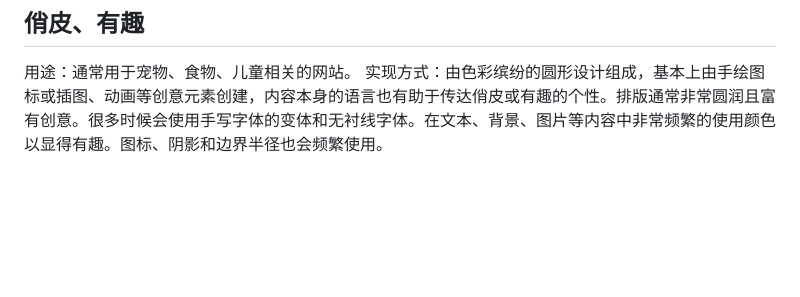
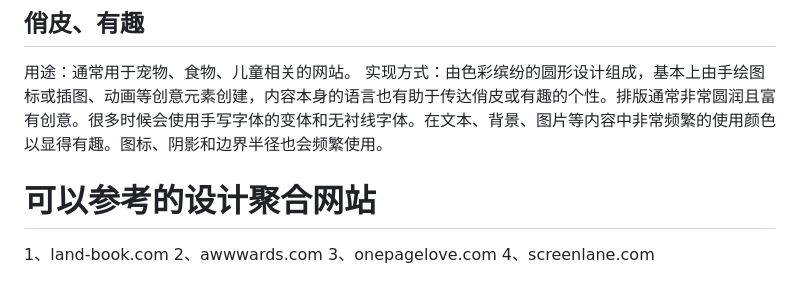
Before and after one commit to pvnk1u/UdemyHtmlCssRepo, a Markdown page: 05-Design/design.md, the part around the change. Rendered like a GitHub page; blank space fills up the shorter version.

Commit message:
commit designe website resource

```diff
--- a/05-Design/design.md
+++ b/05-Design/design.md
@@ -223,3 +223,10 @@ border-radius: 12px;
 
 用途：通常用于宠物、食物、儿童相关的网站。
 实现方式：由色彩缤纷的圆形设计组成，基本上由手绘图标或插图、动画等创意元素创建，内容本身的语言也有助于传达俏皮或有趣的个性。排版通常非常圆润且富有创意。很多时候会使用手写字体的变体和无衬线字体。在文本、背景、图片等内容中非常频繁的使用颜色以显得有趣。图标、阴影和边界半径也会频繁使用。
+
+# 可以参考的设计聚合网站
+
+1、land-book.com
+2、awwwards.com
+3、onepagelove.com
+4、screenlane.com
```
